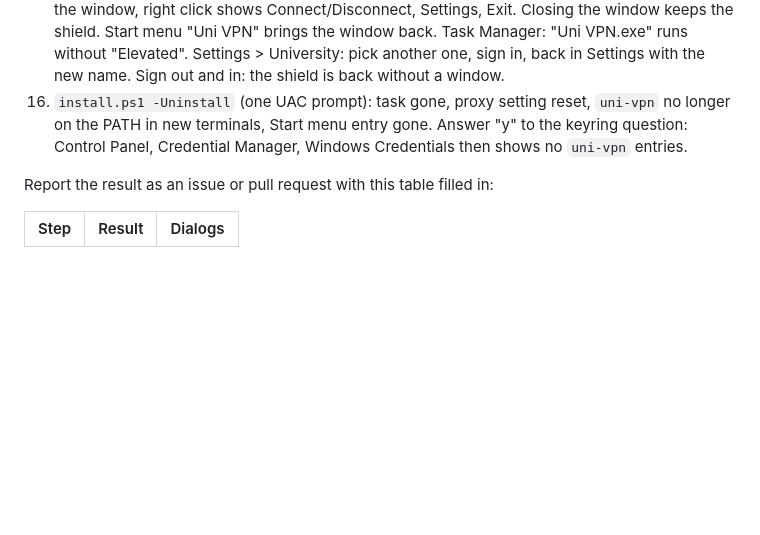
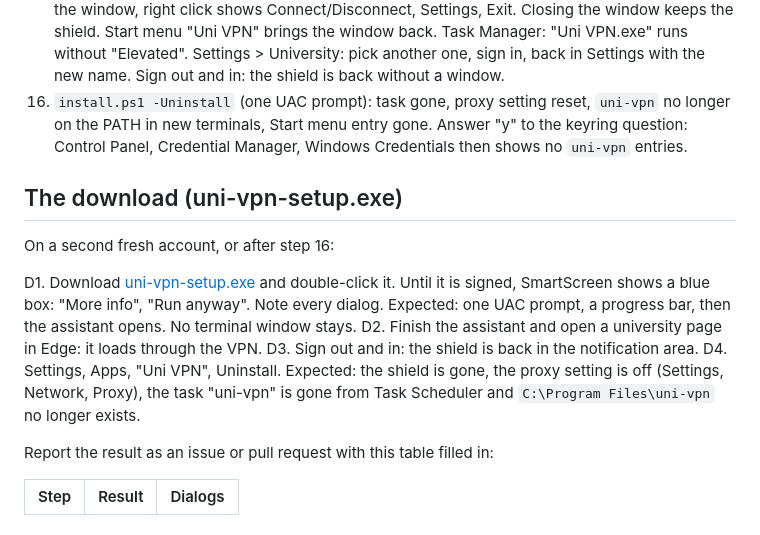
Before and after one commit to DavidVinu/uni-vpn, a Markdown page: docs/windows-test.md, the part around the change. Drawn GitHub-style; blank space fills up the shorter version.

```diff
--- a/docs/windows-test.md
+++ b/docs/windows-test.md
@@ -52,6 +52,20 @@ Note: Windows version and build, CPU, Python version, Chrome, Edge and Firefox v
     keyring question: Control Panel, Credential Manager, Windows Credentials then shows no
     `uni-vpn` entries.
 
+## The download (uni-vpn-setup.exe)
+
+On a second fresh account, or after step 16:
+
+D1. Download [uni-vpn-setup.exe](https://github.com/DavidVinu/uni-vpn/releases/latest/download/uni-vpn-setup.exe)
+    and double-click it. Until it is signed, SmartScreen shows a blue box: "More info", "Run
+    anyway". Note every dialog.
+    Expected: one UAC prompt, a progress bar, then the assistant opens. No terminal window stays.
+D2. Finish the assistant and open a university page in Edge: it loads through the VPN.
+D3. Sign out and in: the shield is back in the notification area.
+D4. Settings, Apps, "Uni VPN", Uninstall. Expected: the shield is gone, the proxy setting is
+    off (Settings, Network, Proxy), the task "uni-vpn" is gone from Task Scheduler and
+    `C:\Program Files\uni-vpn` no longer exists.
+
 Report the result as an issue or pull request with this table filled in:
 
 | Step | Result | Dialogs |
```
Also changed, not shown: docs/macos-test.md (+15 -0 lines).
